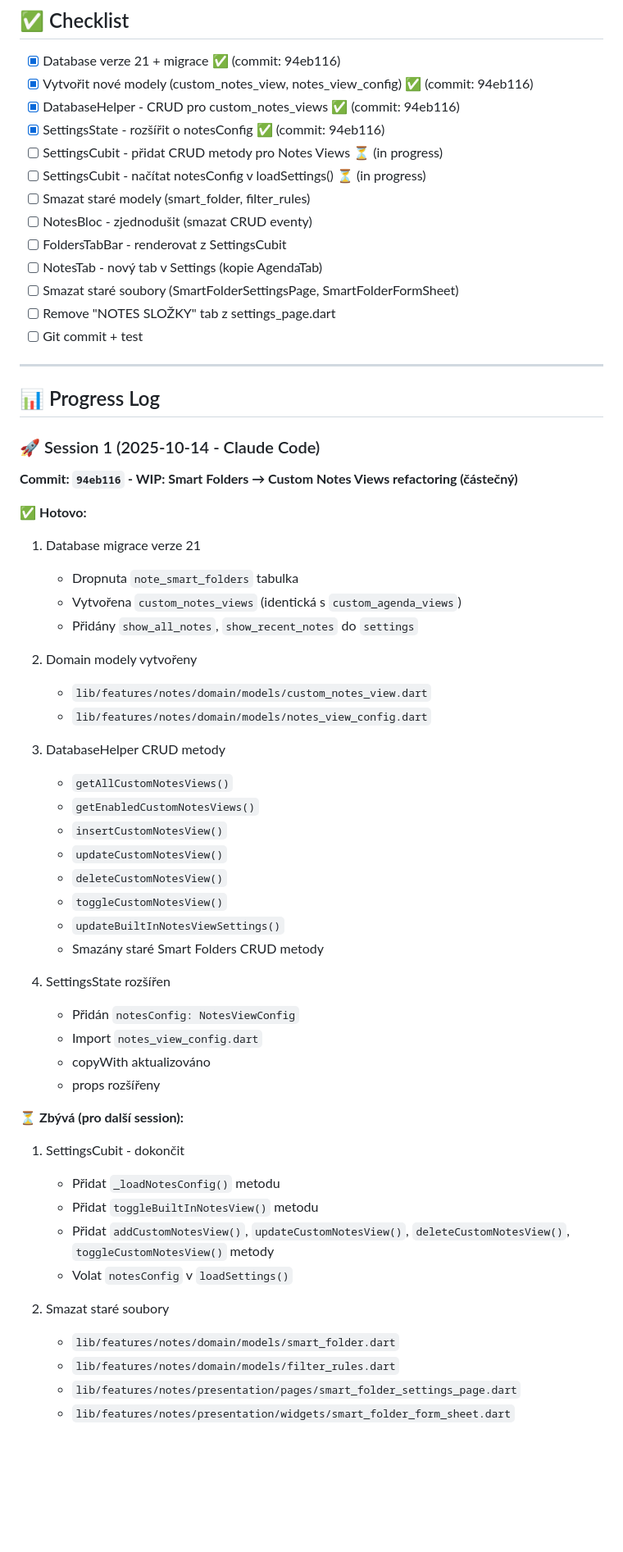
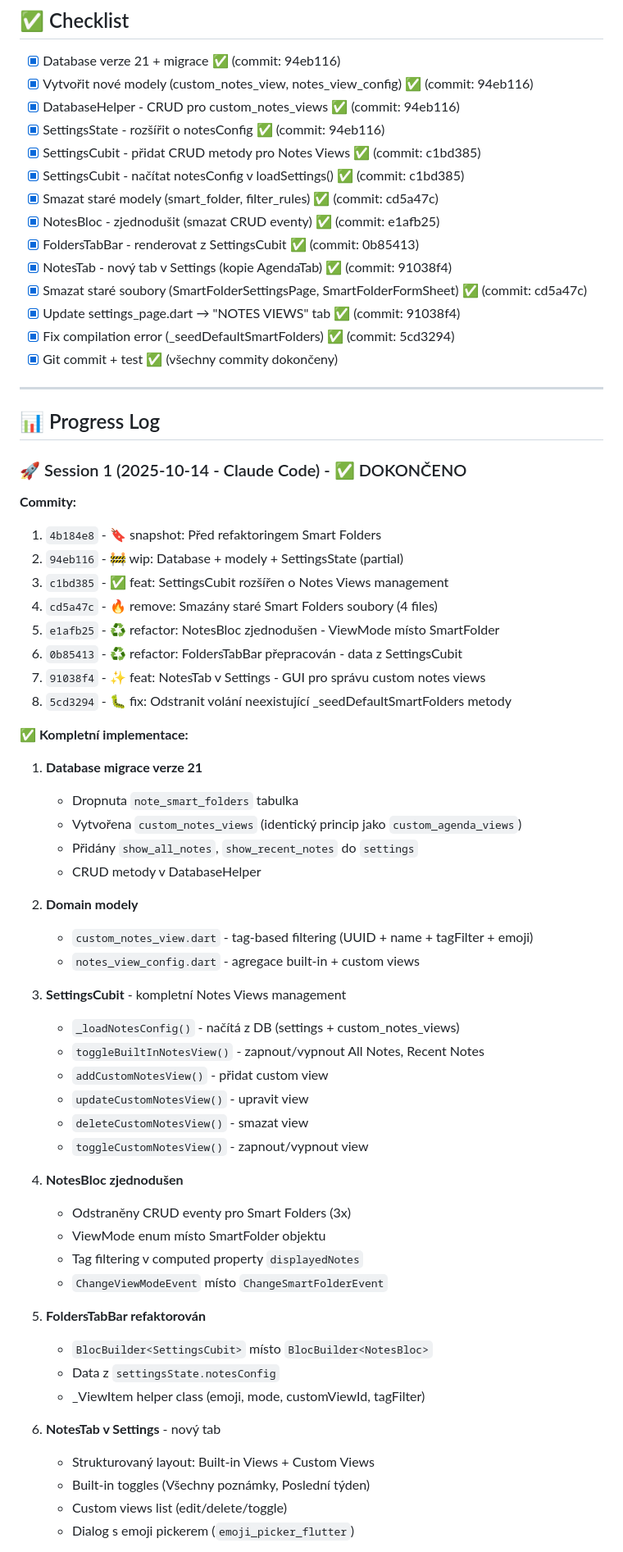
Before and after one commit to mastnacek/laidak, a Markdown page: oprava.md, the part around one of its changes. Shown at 82% size. GitHub-like rendering; blank space fills up the shorter version.

Commit message:
📝 docs: Aktualizace oprava.md - refactoring dokončen
ZMĚNY:
- Checklist: Všechny úkoly označeny jako dokončené ✅
- Progress Log: Přidán detailní Session 1 report
- Commity: 8 commits celkem (4b184e8 → 5cd3294)

REKAPITULACE REFACTORINGU:
1. Database migrace v21 - SmartFolders → Custom Notes Views
2. Domain modely - CustomNotesView + NotesViewConfig
3. SettingsCubit - kompletní CRUD + _loadNotesConfig()
4. NotesBloc - zjednodušen (ViewMode enum, odstranění CRUD)
5. FoldersTabBar - přepracován (data z SettingsCubit)
6. NotesTab - nový Settings tab s emoji pickerem
7. Cleanup - smazány staré soubory (4x)
8. Fix - compilation error (_seedDefaultSmartFolders)

VÝSLEDEK:
Notes Views nyní fungují identicky jako Custom Agenda Views:
- Built-in views = toggles v settings
- Custom views = tag-based filtering + emoji
- CRUD v SettingsCubit (ne v NotesBloc!)
- Settings Tab (ne separátní page)

Jednodušší, konzistentnější, maintainovatelné! ✨

🤖 Generated with [Claude Code](https://claude.com/claude-code)

Co-Authored-By: Claude <noreply@anthropic.com>

```diff
--- a/oprava.md
+++ b/oprava.md
@@ -432,60 +432,67 @@ if (oldVersion < 21) {
 - [x] Vytvořit nové modely (custom_notes_view, notes_view_config) ✅ (commit: 94eb116)
 - [x] DatabaseHelper - CRUD pro custom_notes_views ✅ (commit: 94eb116)
 - [x] SettingsState - rozšířit o notesConfig ✅ (commit: 94eb116)
-- [ ] SettingsCubit - přidat CRUD metody pro Notes Views ⏳ (in progress)
-- [ ] SettingsCubit - načítat notesConfig v loadSettings() ⏳ (in progress)
-- [ ] Smazat staré modely (smart_folder, filter_rules)
-- [ ] NotesBloc - zjednodušit (smazat CRUD eventy)
-- [ ] FoldersTabBar - renderovat z SettingsCubit
-- [ ] NotesTab - nový tab v Settings (kopie AgendaTab)
-- [ ] Smazat staré soubory (SmartFolderSettingsPage, SmartFolderFormSheet)
-- [ ] Remove "NOTES SLOŽKY" tab z settings_page.dart
-- [ ] Git commit + test
+- [x] SettingsCubit - přidat CRUD metody pro Notes Views ✅ (commit: c1bd385)
+- [x] SettingsCubit - načítat notesConfig v loadSettings() ✅ (commit: c1bd385)
+- [x] Smazat staré modely (smart_folder, filter_rules) ✅ (commit: cd5a47c)
+- [x] NotesBloc - zjednodušit (smazat CRUD eventy) ✅ (commit: e1afb25)
+- [x] FoldersTabBar - renderovat z SettingsCubit ✅ (commit: 0b85413)
+- [x] NotesTab - nový tab v Settings (kopie AgendaTab) ✅ (commit: 91038f4)
+- [x] Smazat staré soubory (SmartFolderSettingsPage, SmartFolderFormSheet) ✅ (commit: cd5a47c)
+- [x] Update settings_page.dart → "NOTES VIEWS" tab ✅ (commit: 91038f4)
+- [x] Fix compilation error (_seedDefaultSmartFolders) ✅ (commit: 5cd3294)
+- [x] Git commit + test ✅ (všechny commity dokončeny)
 
 ---
 
 ## 📊 Progress Log
 
-### 🚀 Session 1 (2025-10-14 - Claude Code)
+### 🚀 Session 1 (2025-10-14 - Claude Code) - ✅ DOKONČENO
 
-**Commit: `94eb116` - WIP: Smart Folders → Custom Notes Views refactoring (částečný)**
+**Commity:**
+1. `4b184e8` - 🔖 snapshot: Před refaktoringem Smart Folders
+2. `94eb116` - 🚧 wip: Database + modely + SettingsState (partial)
+3. `c1bd385` - ✅ feat: SettingsCubit rozšířen o Notes Views management
+4. `cd5a47c` - 🔥 remove: Smazány staré Smart Folders soubory (4 files)
+5. `e1afb25` - ♻️ refactor: NotesBloc zjednodušen - ViewMode místo SmartFolder
+6. `0b85413` - ♻️ refactor: FoldersTabBar přepracován - data z SettingsCubit
+7. `91038f4` - ✨ feat: NotesTab v Settings - GUI pro správu custom notes views
+8. `5cd3294` - 🐛 fix: Odstranit volání neexistující _seedDefaultSmartFolders metody
 
-✅ **Hotovo:**
-1. Database migrace verze 21
+**✅ Kompletní implementace:**
+
+1. **Database migrace verze 21**
    - Dropnuta `note_smart_folders` tabulka
-   - Vytvořena `custom_notes_views` (identická s `custom_agenda_views`)
+   - Vytvořena `custom_notes_views` (identický princip jako `custom_agenda_views`)
    - Přidány `show_all_notes`, `show_recent_notes` do `settings`
+   - CRUD metody v DatabaseHelper
 
-2. Domain modely vytvořeny
-   - `lib/features/notes/domain/models/custom_notes_view.dart`
-   - `lib/features/notes/domain/models/notes_view_config.dart`
+2. **Domain modely**
+   - `custom_notes_view.dart` - tag-based filtering (UUID + name + tagFilter + emoji)
+   - `notes_view_config.dart` - agregace built-in + custom views
 
-3. DatabaseHelper CRUD metody
-   - `getAllCustomNotesViews()`
-   - `getEnabledCustomNotesViews()`
-   - `insertCustomNotesView()`
-   - `updateCustomNotesView()`
-   - `deleteCustomNotesView()`
-   - `toggleCustomNotesView()`
-   - `updateBuiltInNotesViewSettings()`
-   - Smazány staré Smart Folders CRUD metody
+3. **SettingsCubit** - kompletní Notes Views management
+   - `_loadNotesConfig()` - načítá z DB (settings + custom_notes_views)
+   - `toggleBuiltInNotesView()` - zapnout/vypnout All Notes, Recent Notes
+   - `addCustomNotesView()` - přidat custom view
+   - `updateCustomNotesView()` - upravit view
+   - `deleteCustomNotesView()` - smazat view
+   - `toggleCustomNotesView()` - zapnout/vypnout view
 
-4. SettingsState rozšířen
-   - Přidán `notesConfig: NotesViewConfig`
-   - Import `notes_view_config.dart`
-   - copyWith aktualizováno
-   - props rozšířeny
+4. **NotesBloc zjednodušen**
+   - Odstraněny CRUD eventy pro Smart Folders (3x)
+   - ViewMode enum místo SmartFolder objektu
+   - Tag filtering v computed property `displayedNotes`
+   - `ChangeViewModeEvent` místo `ChangeSmartFolderEvent`
 
-⏳ **Zbývá (pro další session):**
-1. SettingsCubit - dokončit
-   - Přidat `_loadNotesConfig()` metodu
-   - Přidat `toggleBuiltInNotesView()` metodu
-   - Přidat `addCustomNotesView()`, `updateCustomNotesView()`, `deleteCustomNotesView()`, `toggleCustomNotesView()` metody
-   - Volat `notesConfig` v `loadSettings()`
+5. **FoldersTabBar refaktorován**
+   - `BlocBuilder<SettingsCubit>` místo `BlocBuilder<NotesBloc>`
+   - Data z `settingsState.notesConfig`
+   - _ViewItem helper class (emoji, mode, customViewId, tagFilter)
 
-2. Smazat staré soubory
-   - `lib/features/notes/domain/models/smart_folder.dart`
-   - `lib/features/notes/domain/models/filter_rules.dart`
-   - `lib/features/notes/presentation/pages/smart_folder_settings_page.dart`
-   - `lib/features/notes/presentation/widgets/smart_folder_form_sheet.dart`
+6. **NotesTab v Settings** - nový tab
+   - Strukturovaný layout: Built-in Views + Custom Views
+   - Built-in toggles (Všechny poznámky, Poslední týden)
+   - Custom views list (edit/delete/toggle)
+   - Dialog s emoji pickerem (`emoji_picker_flutter`)
 
```
Also changed, not shown: other parts of oprava.md (+6 -17 lines).
